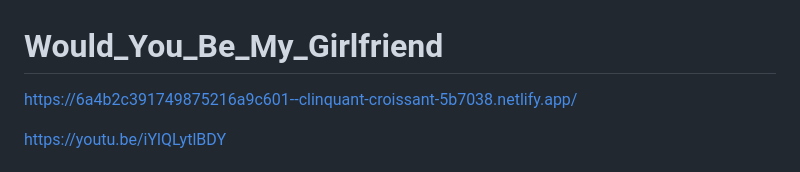
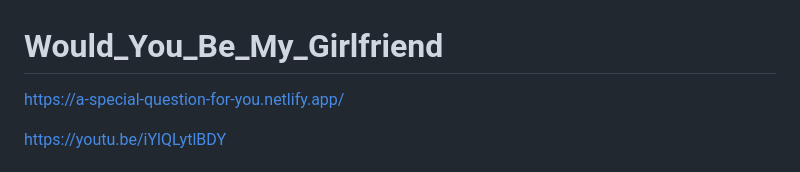
Before and after one commit to devindu22/Would_You_Be_My_Girlfriend, a Markdown page: README.md, the part around the change. Drawn GitHub-style.

Commit message:
Update project URL in README

```diff
--- a/README.md
+++ b/README.md
@@ -1,6 +1,6 @@
 # Would_You_Be_My_Girlfriend
 
-https://6a4b2c391749875216a9c601--clinquant-croissant-5b7038.netlify.app/
+https://a-special-question-for-you.netlify.app/
 
 https://youtu.be/iYlQLytlBDY
 
```
